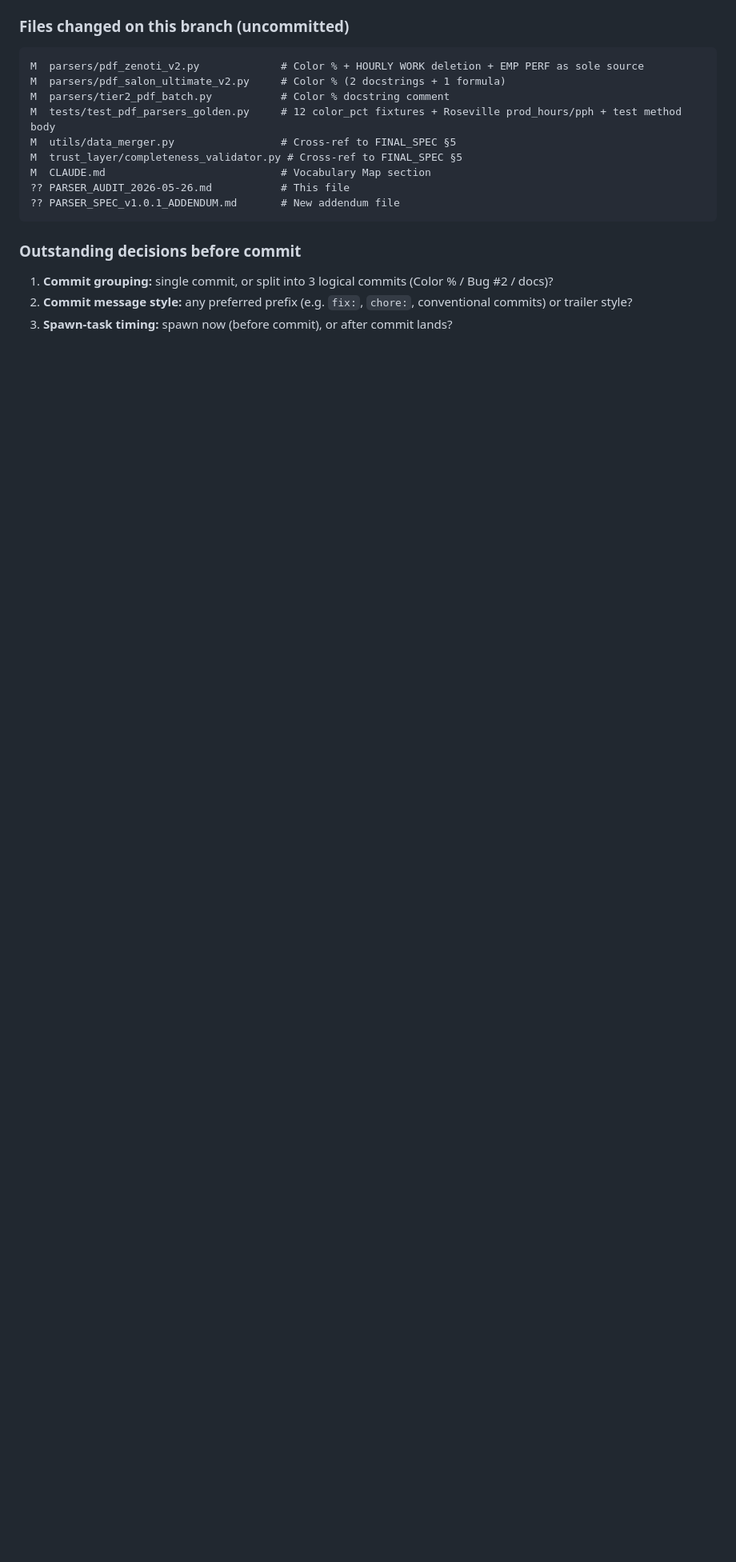
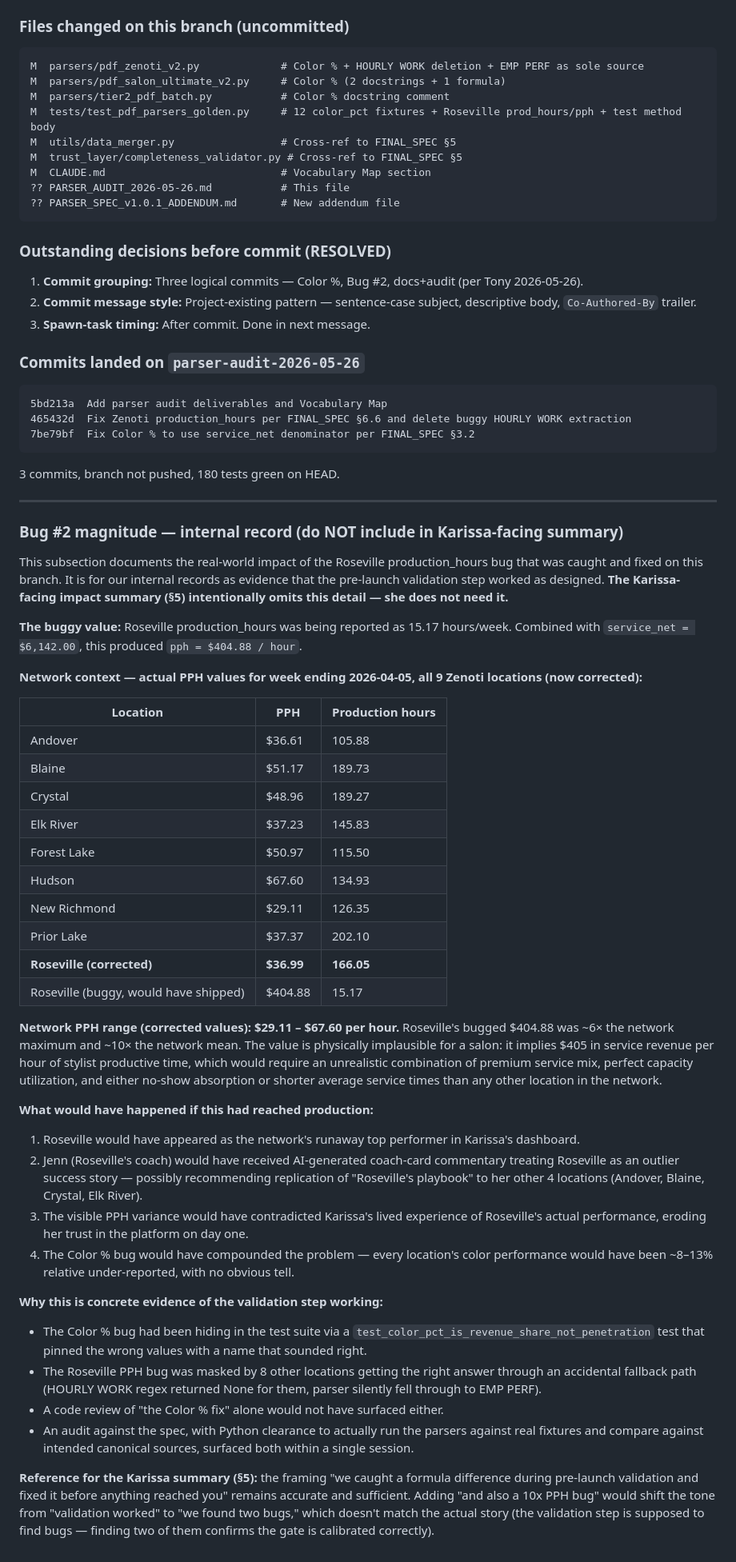
Before and after one commit to tonester040-spec/KPI-Platform-Dash, a Markdown page: PARSER_AUDIT_2026-05-26.md, the part around the change. Shown at 80% size. GitHub-like rendering; blank space fills up the shorter version.

Commit message:
Document Bug #2 magnitude in audit doc — internal record
Adds a "Bug #2 magnitude — internal record" subsection to §12 of the parser
audit doc, explicitly recording the Roseville production_hours impact for
historical reference.

What the doc now captures:
  - Network PPH context table (Andover $36.61 through Hudson $67.60)
  - The bugged Roseville value would have been $404.88 — approximately 6×
    the network maximum, 10× the network mean
  - 4 specific operational consequences if the bug had reached production
    (runaway-top-performer display, coach-card commentary recommending
    "Roseville's playbook" to Jenn's other locations, Karissa's trust loss,
    compounding with the Color % under-reporting)
  - Why a code review of the Color % fix alone would not have surfaced
    either bug
  - Explicit note: the Karissa-facing impact summary in §5 deliberately
    omits the Roseville detail. The "validation step worked" framing
    remains correct without adding "and we found a 10x bug too" — which
    would shift the tone from "the gate worked" to "we found two bugs."

This is the only audit-doc entry whose visibility is bounded to the
internal record. Everything else in the audit doc is shareable.

Co-Authored-By: Claude Opus 4.7 (1M context) <noreply@anthropic.com>

````diff
--- a/PARSER_AUDIT_2026-05-26.md
+++ b/PARSER_AUDIT_2026-05-26.md
@@ -447,8 +447,59 @@ M  CLAUDE.md                            # Vocabulary Map section
 ?? PARSER_SPEC_v1.0.1_ADDENDUM.md       # New addendum file
 ```
 
-### Outstanding decisions before commit
+### Outstanding decisions before commit (RESOLVED)
 
-1. **Commit grouping:** single commit, or split into 3 logical commits (Color % / Bug #2 / docs)?
-2. **Commit message style:** any preferred prefix (e.g. `fix:`, `chore:`, conventional commits) or trailer style?
-3. **Spawn-task timing:** spawn now (before commit), or after commit lands?
+1. **Commit grouping:** Three logical commits — Color %, Bug #2, docs+audit (per Tony 2026-05-26).
+2. **Commit message style:** Project-existing pattern — sentence-case subject, descriptive body, `Co-Authored-By` trailer.
+3. **Spawn-task timing:** After commit. Done in next message.
+
+### Commits landed on `parser-audit-2026-05-26`
+
+```
+5bd213a  Add parser audit deliverables and Vocabulary Map
+465432d  Fix Zenoti production_hours per FINAL_SPEC §6.6 and delete buggy HOURLY WORK extraction
+7be79bf  Fix Color % to use service_net denominator per FINAL_SPEC §3.2
+```
+
+3 commits, branch not pushed, 180 tests green on HEAD.
+
+---
+
+### Bug #2 magnitude — internal record (do NOT include in Karissa-facing summary)
+
+This subsection documents the real-world impact of the Roseville production_hours bug that was caught and fixed on this branch. It is for our internal records as evidence that the pre-launch validation step worked as designed. **The Karissa-facing impact summary (§5) intentionally omits this detail — she does not need it.**
+
+**The buggy value:** Roseville production_hours was being reported as 15.17 hours/week. Combined with `service_net = $6,142.00`, this produced `pph = $404.88 / hour`.
+
+**Network context — actual PPH values for week ending 2026-04-05, all 9 Zenoti locations (now corrected):**
+
+| Location | PPH | Production hours |
+|---|---|---|
+| Andover | $36.61 | 105.88 |
+| Blaine | $51.17 | 189.73 |
+| Crystal | $48.96 | 189.27 |
+| Elk River | $37.23 | 145.83 |
+| Forest Lake | $50.97 | 115.50 |
+| Hudson | $67.60 | 134.93 |
+| New Richmond | $29.11 | 126.35 |
+| Prior Lake | $37.37 | 202.10 |
+| **Roseville (corrected)** | **$36.99** | **166.05** |
+| Roseville (buggy, would have shipped) | $404.88 | 15.17 |
+
+**Network PPH range (corrected values): $29.11 – $67.60 per hour.** Roseville's bugged $404.88 was ~6× the network maximum and ~10× the network mean. The value is physically implausible for a salon: it implies $405 in service revenue per hour of stylist productive time, which would require an unrealistic combination of premium service mix, perfect capacity utilization, and either no-show absorption or shorter average service times than any other location in the network.
+
+**What would have happened if this had reached production:**
+
+1. Roseville would have appeared as the network's runaway top performer in Karissa's dashboard.
+2. Jenn (Roseville's coach) would have received AI-generated coach-card commentary treating Roseville as an outlier success story — possibly recommending replication of "Roseville's playbook" to her other 4 locations (Andover, Blaine, Crystal, Elk River).
+3. The visible PPH variance would have contradicted Karissa's lived experience of Roseville's actual performance, eroding her trust in the platform on day one.
+4. The Color % bug would have compounded the problem — every location's color performance would have been ~8–13% relative under-reported, with no obvious tell.
+
+**Why this is concrete evidence of the validation step working:**
+
+- The Color % bug had been hiding in the test suite via a `test_color_pct_is_revenue_share_not_penetration` test that pinned the wrong values with a name that sounded right.
+- The Roseville PPH bug was masked by 8 other locations getting the right answer through an accidental fallback path (HOURLY WORK regex returned None for them, parser silently fell through to EMP PERF).
+- A code review of "the Color % fix" alone would not have surfaced either.
+- An audit against the spec, with Python clearance to actually run the parsers against real fixtures and compare against intended canonical sources, surfaced both within a single session.
+
+**Reference for the Karissa summary (§5):** the framing "we caught a formula difference during pre-launch validation and fixed it before anything reached you" remains accurate and sufficient. Adding "and also a 10x PPH bug" would shift the tone from "validation worked" to "we found two bugs," which doesn't match the actual story (the validation step is supposed to find bugs — finding two of them confirms the gate is calibrated correctly).
````
